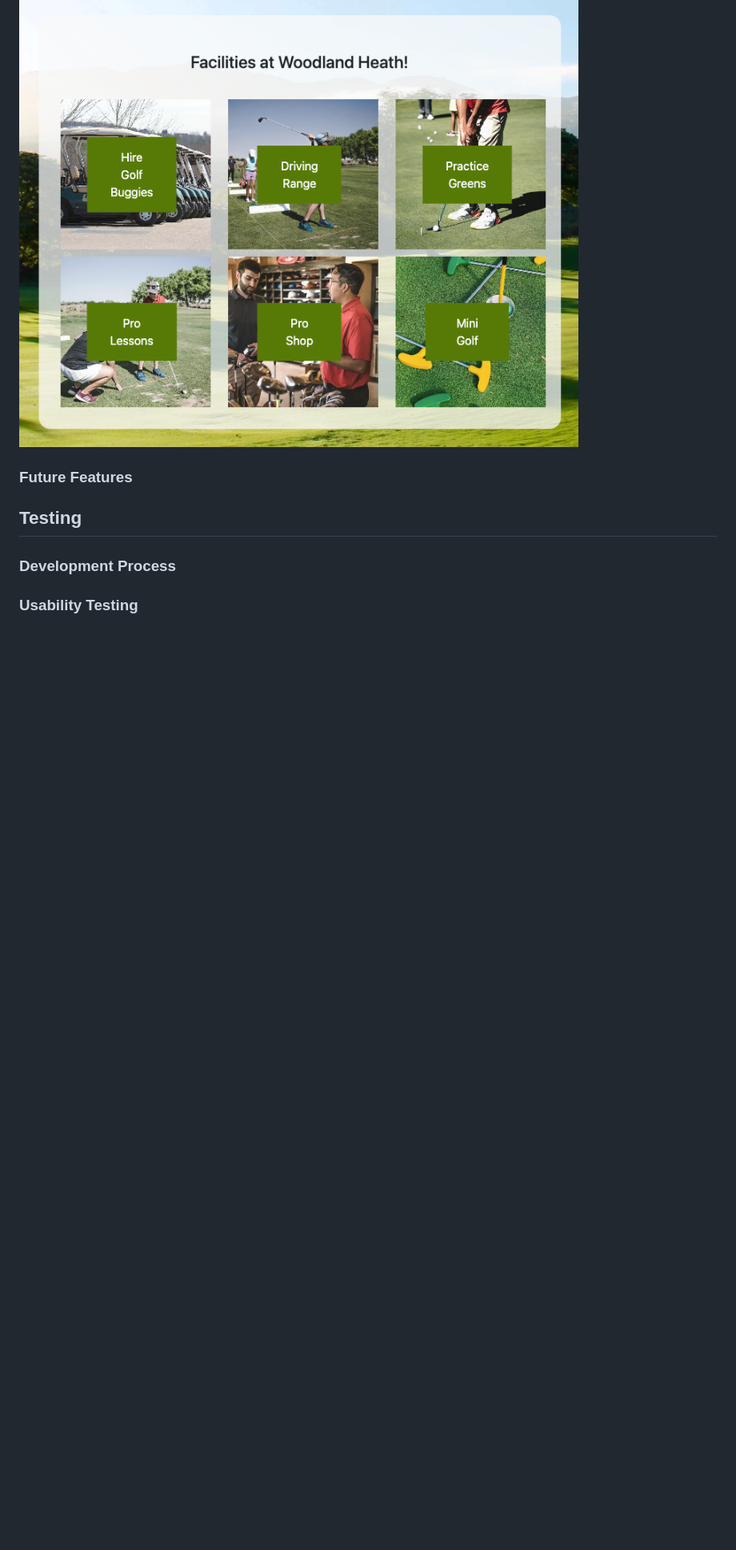
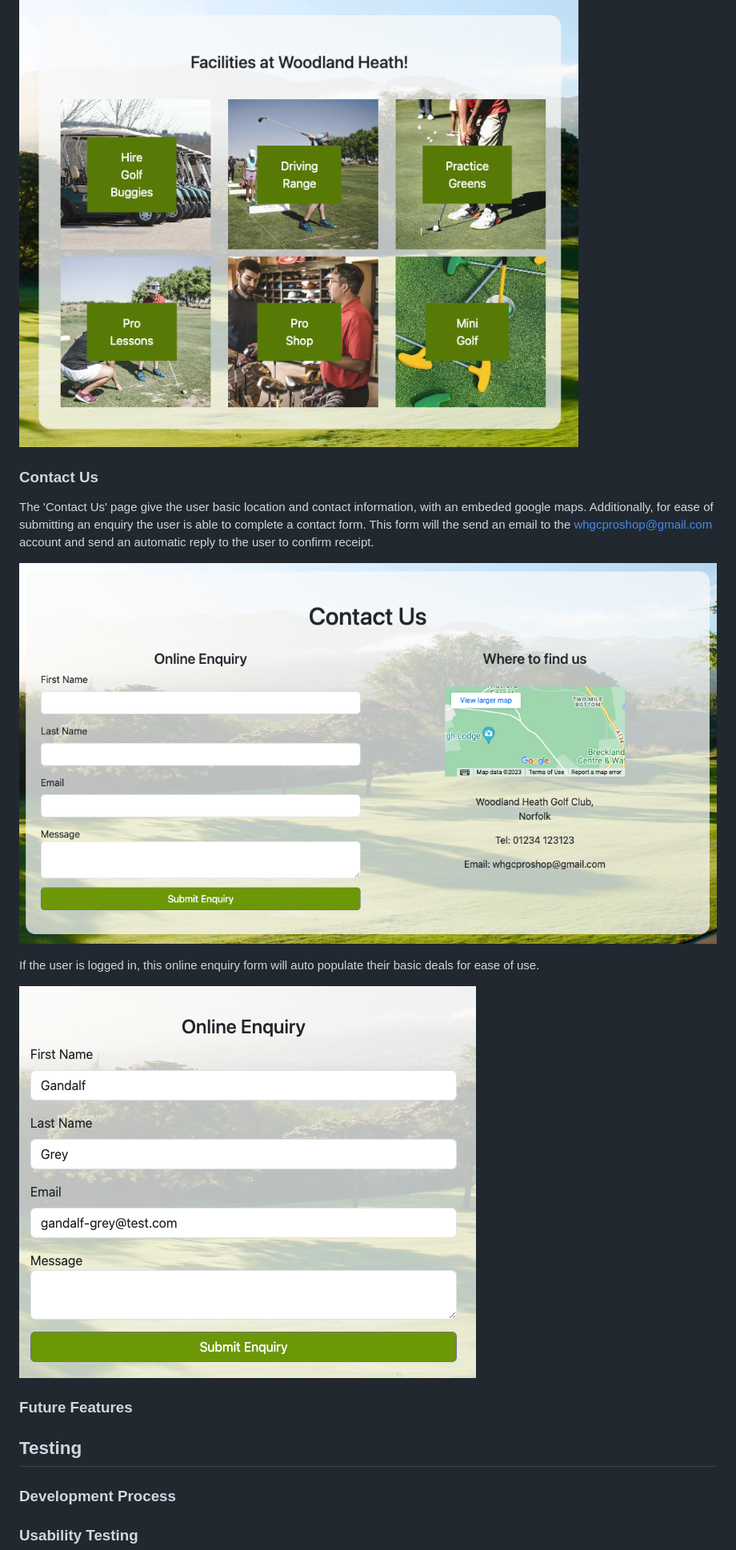
Before and after one commit to NDOMINEY/Woodland-heath-golf-club, a Markdown page: README.md, the part around the change. Shown: that part at 80% size. GitHub-like rendering; pictures changed too: documentation/contact-page-user.png (added), documentation/contact-page.png (added); blank space fills up the shorter version.

Commit message:
Add contact info to READEME

```diff
--- a/README.md
+++ b/README.md
@@ -109,6 +109,17 @@ The facilities page presents the site user with an overview of facilities availa
 
 ![Facilities page](documentation/facilities-page.png)
 
+### Contact Us
+
+The 'Contact Us' page give the user basic location and contact information, with an embeded google maps.
+Additionally, for ease of submitting an enquiry the user is able to complete a contact form. This form will the send an email to the whgcproshop@gmail.com account and send an automatic reply to the user to confirm receipt.
+
+![Contact page](documentation/contact-page.png)
+
+If the user is logged in, this online enquiry form will auto populate their basic deals for ease of use.
+
+![Contact page - user auto](documentation/contact-page-user.png)
+
 ### Future Features
 
 ## Testing
```
